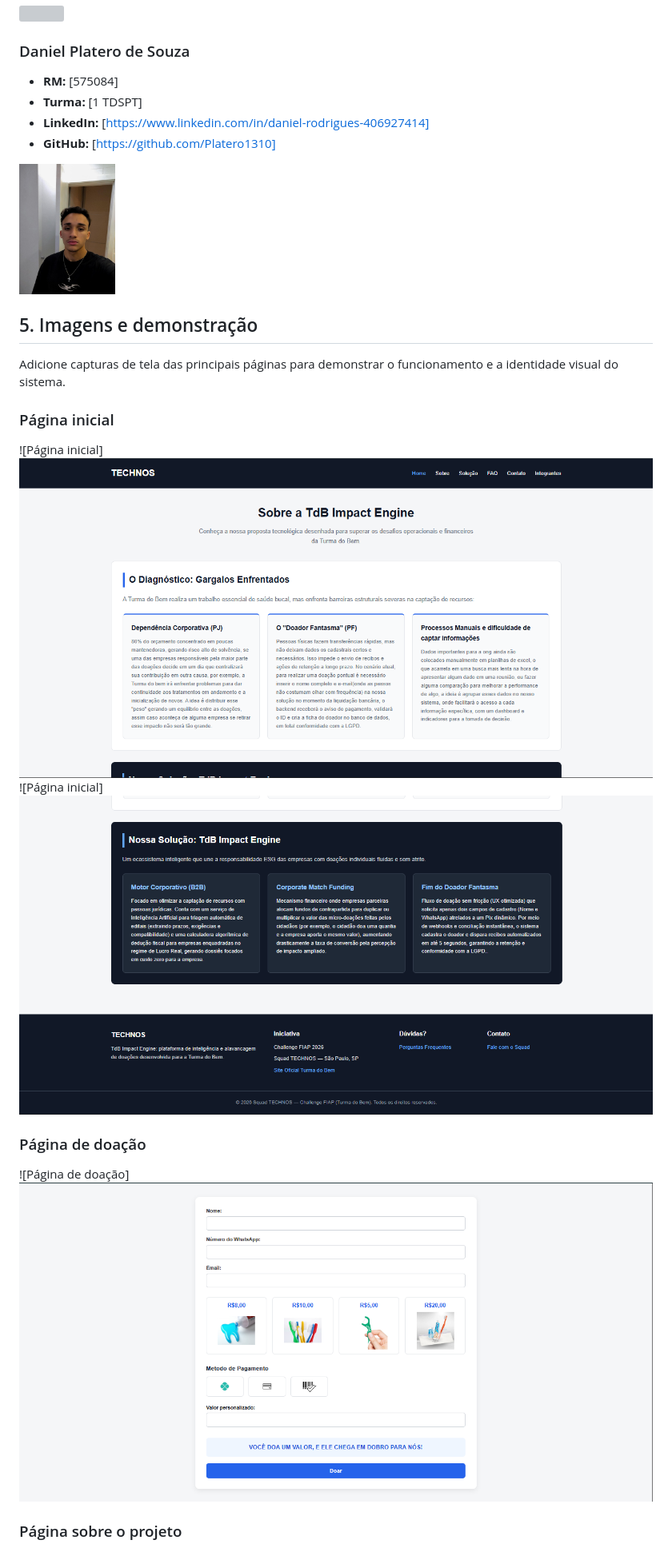
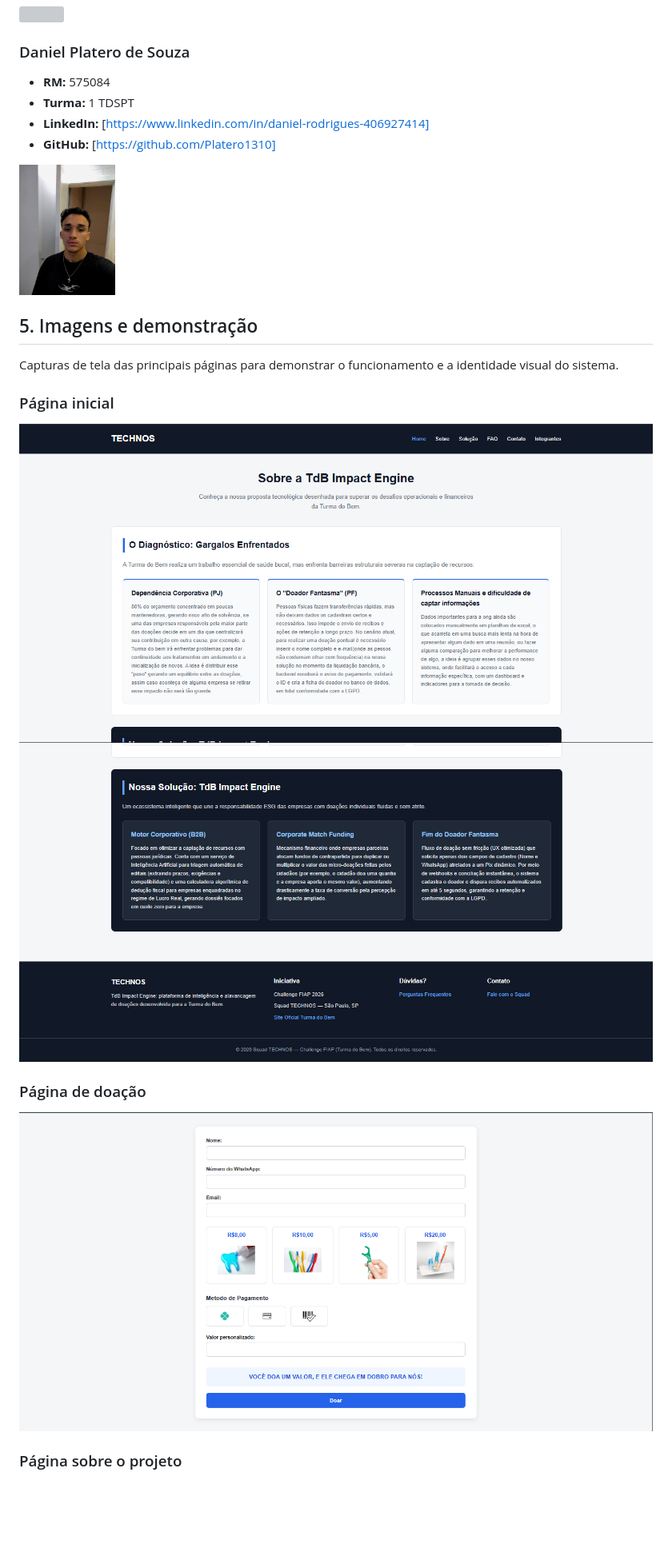
Before and after one commit to TechnosDevelopers/front-end-challenge, a Markdown page: README.md, the part around one of its changes. Shown at 80% size. GitHub-like rendering; blank space fills up the shorter version; grey boxes are pictures that could not be loaded.

```diff
--- a/README.md
+++ b/README.md
@@ -101,24 +108,24 @@ Equipe **Doneit — FIAP Challenge 2026**.
 
 ### Daniel Platero de Souza
 
-- **RM:** [575084]
-- **Turma:** [1 TDSPT]
+- **RM:** 575084
+- **Turma:** 1 TDSPT
 - **LinkedIn:** [https://www.linkedin.com/in/daniel-rodrigues-406927414]
 - **GitHub:** [https://github.com/Platero1310]
  <img src="images/integrantes/daniel.jpg" width="120">
 
 ## 5. Imagens e demonstração
 
-Adicione capturas de tela das principais páginas para demonstrar o funcionamento e a identidade visual do sistema.
+Capturas de tela das principais páginas para demonstrar o funcionamento e a identidade visual do sistema.
 
 ### Página inicial
 
-![Página inicial] <img src="/images/projeto/Sobre1.png">
-![Página inicial] <img src="/images/projeto/Sobre2.png">
+<img src="/images/projeto/Sobre1.png">
+<img src="/images/projeto/Sobre2.png">
 
 ### Página de doação
 
-![Página de doação] <img src="/images/projeto/Solucao.png">
+<img src="/images/projeto/Solucao.png">
 
 ### Página sobre o projeto
 
```
Also changed, not shown: other parts of README.md (+20 -16 lines).
